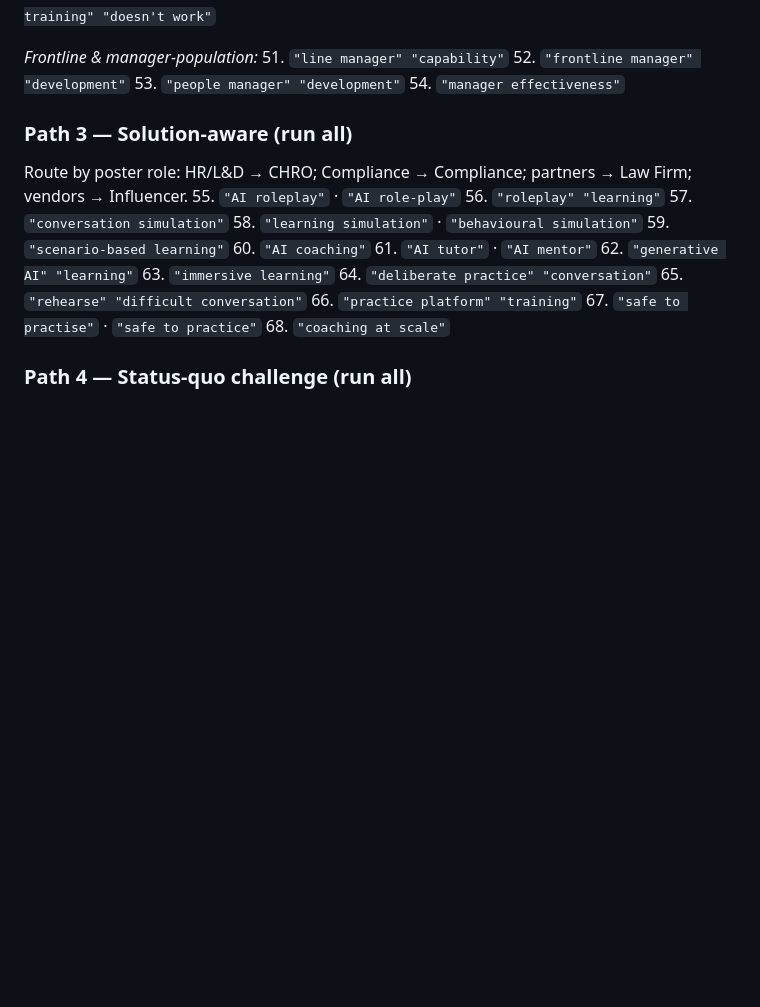
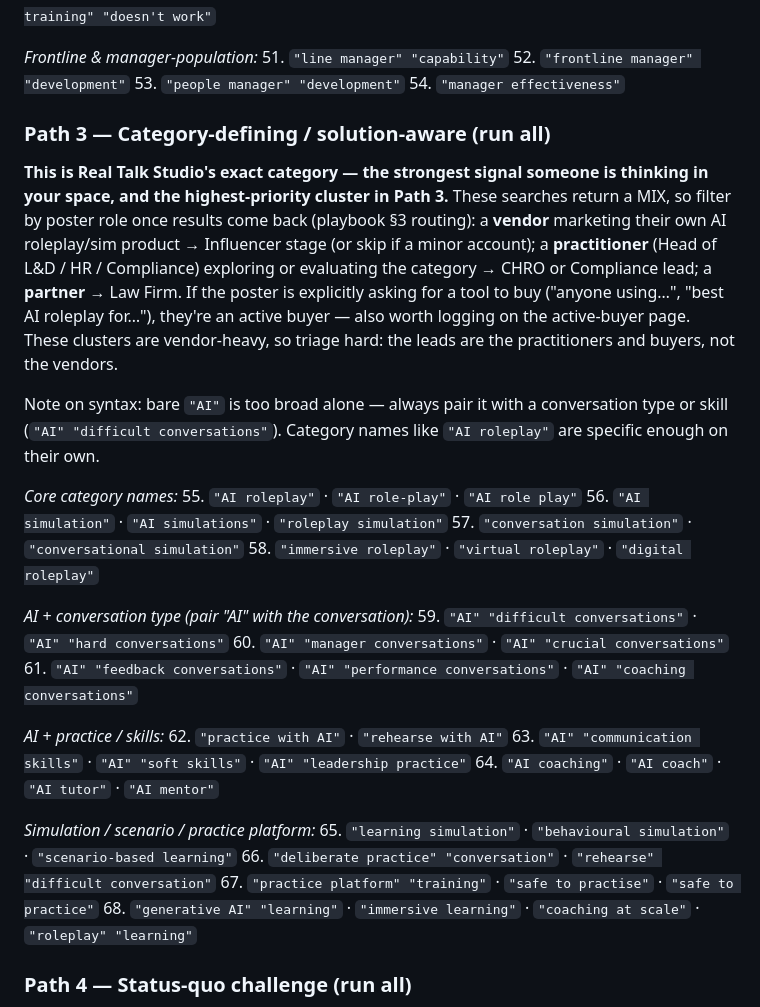
Before and after one commit to TobySinclair/linkedin-comment-tracker, a Markdown page: discovery-job.md, the part around the change. GitHub-like rendering; blank space fills up the shorter version.

Commit message:
discovery: expand Path 3 into category-defining cluster (AI roleplay/sims/conversations) + vendor-vs-buyer routing

```diff
--- a/discovery-job.md
+++ b/discovery-job.md
@@ -131,23 +131,33 @@ Target the champions directly (they post far more than the CHRO). Buying trigger
 53. `"people manager" "development"`
 54. `"manager effectiveness"`
 
-### Path 3 — Solution-aware (run all)
+### Path 3 — Category-defining / solution-aware (run all)
 
-Route by poster role: HR/L&D → CHRO; Compliance → Compliance; partners → Law Firm; vendors → Influencer.
-55. `"AI roleplay"`  ·  `"AI role-play"`
-56. `"roleplay" "learning"`
-57. `"conversation simulation"`
-58. `"learning simulation"`  ·  `"behavioural simulation"`
-59. `"scenario-based learning"`
-60. `"AI coaching"`
-61. `"AI tutor"`  ·  `"AI mentor"`
-62. `"generative AI" "learning"`
-63. `"immersive learning"`
-64. `"deliberate practice" "conversation"`
-65. `"rehearse" "difficult conversation"`
-66. `"practice platform" "training"`
-67. `"safe to practise"`  ·  `"safe to practice"`
-68. `"coaching at scale"`
+**This is Real Talk Studio's exact category — the strongest signal someone is thinking in your space, and the highest-priority cluster in Path 3.** These searches return a MIX, so filter by poster role once results come back (playbook §3 routing): a **vendor** marketing their own AI roleplay/sim product → Influencer stage (or skip if a minor account); a **practitioner** (Head of L&D / HR / Compliance) exploring or evaluating the category → CHRO or Compliance lead; a **partner** → Law Firm. If the poster is explicitly asking for a tool to buy ("anyone using…", "best AI roleplay for…"), they're an active buyer — also worth logging on the active-buyer page. These clusters are vendor-heavy, so triage hard: the leads are the practitioners and buyers, not the vendors.
+
+Note on syntax: bare `"AI"` is too broad alone — always pair it with a conversation type or skill (`"AI" "difficult conversations"`). Category names like `"AI roleplay"` are specific enough on their own.
+
+*Core category names:*
+55. `"AI roleplay"`  ·  `"AI role-play"`  ·  `"AI role play"`
+56. `"AI simulation"`  ·  `"AI simulations"`  ·  `"roleplay simulation"`
+57. `"conversation simulation"`  ·  `"conversational simulation"`
+58. `"immersive roleplay"`  ·  `"virtual roleplay"`  ·  `"digital roleplay"`
+
+*AI + conversation type (pair "AI" with the conversation):*
+59. `"AI" "difficult conversations"`  ·  `"AI" "hard conversations"`
+60. `"AI" "manager conversations"`  ·  `"AI" "crucial conversations"`
+61. `"AI" "feedback conversations"`  ·  `"AI" "performance conversations"`  ·  `"AI" "coaching conversations"`
+
+*AI + practice / skills:*
+62. `"practice with AI"`  ·  `"rehearse with AI"`
+63. `"AI" "communication skills"`  ·  `"AI" "soft skills"`  ·  `"AI" "leadership practice"`
+64. `"AI coaching"`  ·  `"AI coach"`  ·  `"AI tutor"`  ·  `"AI mentor"`
+
+*Simulation / scenario / practice platform:*
+65. `"learning simulation"`  ·  `"behavioural simulation"`  ·  `"scenario-based learning"`
+66. `"deliberate practice" "conversation"`  ·  `"rehearse" "difficult conversation"`
+67. `"practice platform" "training"`  ·  `"safe to practise"`  ·  `"safe to practice"`
+68. `"generative AI" "learning"`  ·  `"immersive learning"`  ·  `"coaching at scale"`  ·  `"roleplay" "learning"`
 
 ### Path 4 — Status-quo challenge (run all)
 
```
